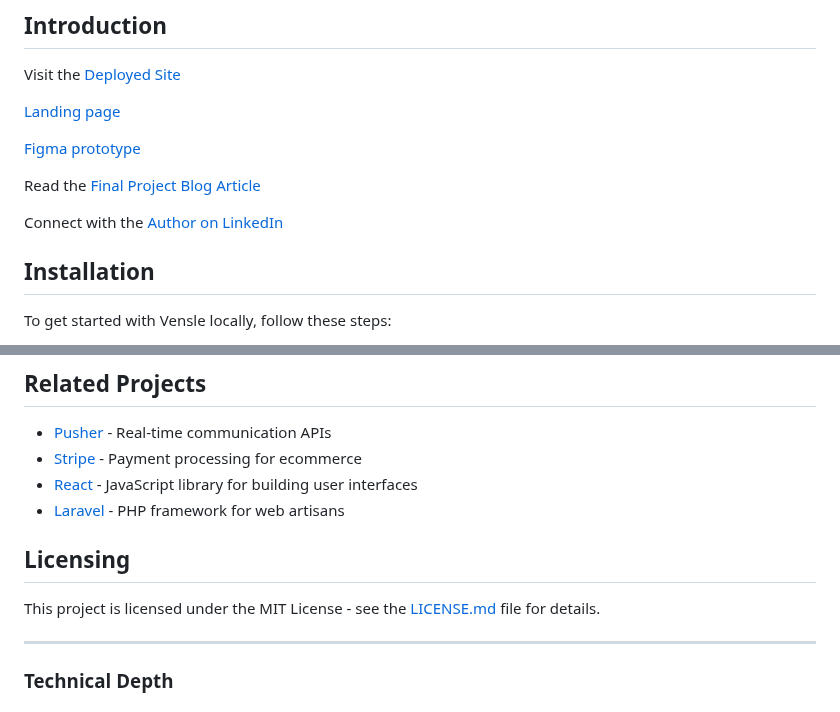
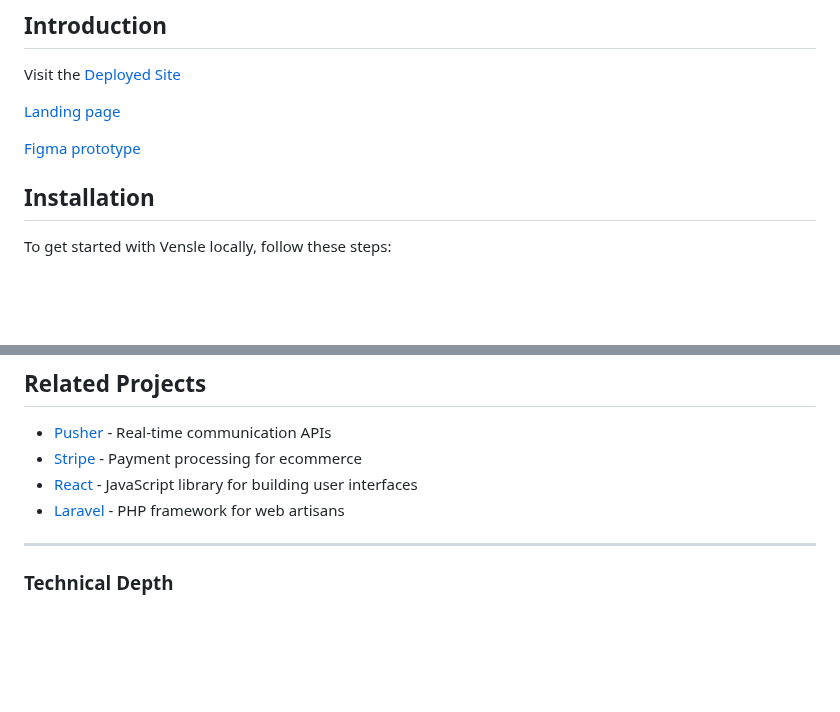
Before and after one commit to JohnOlshea/vensle, a Markdown page: README.md, 2 parts joined by grey strips. Rendered like a GitHub page; blank space fills up the shorter version.

```diff
--- a/README.md
+++ b/README.md
@@ -12,10 +12,6 @@ Visit the [Deployed Site](https://nominet.vensle.com/)
 [Landing page](http://home.vensle.com/)
 
 [Figma prototype](https://www.figma.com/proto/QVoxMNkcQW8mB2HbNdXv5s/Vensle?node-id=913-182100&scaling=scale-down-width&page-id=908%3A181102&starting-point-node-id=913%3A182847&content-scaling=fixed&hide-ui=1)
-
-Read the [Final Project Blog Article](https://olshea.hashnode.dev/building-vensle-a-location-based-marketplace)
-
-Connect with the [Author on LinkedIn](https://www.linkedin.com/in/john-akala-4b42075a/)
 
 ## Installation
 
@@ -64,10 +60,6 @@ We welcome contributions to Vensle! To contribute:
 - [React](https://reactjs.org/) - JavaScript library for building user interfaces
 - [Laravel](https://laravel.com/) - PHP framework for web artisans
 
-## Licensing
-
-This project is licensed under the MIT License - see the [LICENSE.md](LICENSE.md) file for details.
-
 ---
 
 ### Technical Depth
```
